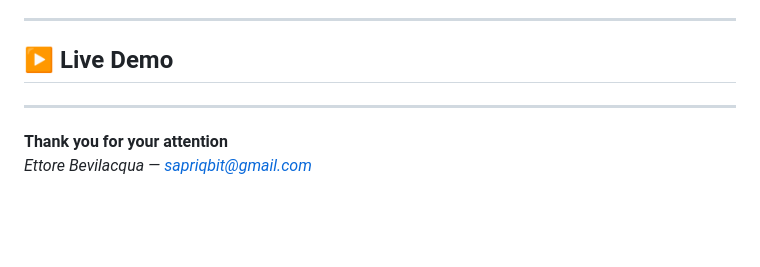
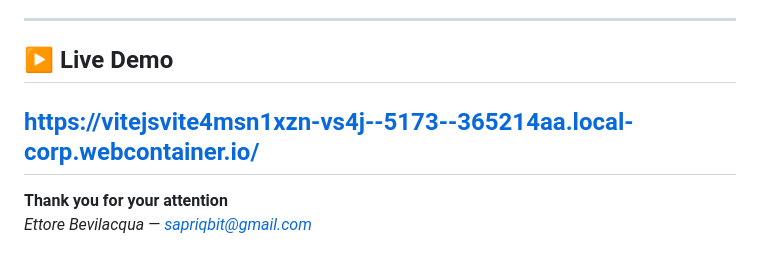
Before and after one commit to SapriZero/3body, a Markdown page: README.md, the part around the change. Drawn GitHub-style; blank space fills up the shorter version.

```diff
--- a/README.md
+++ b/README.md
@@ -159,6 +159,7 @@ The code is **open, reproducible, and ready for extension**.
 
 ## ▶️ Live Demo
 
+https://vitejsvite4msn1xzn-vs4j--5173--365214aa.local-corp.webcontainer.io/
 ---
 
 **Thank you for your attention**
```
